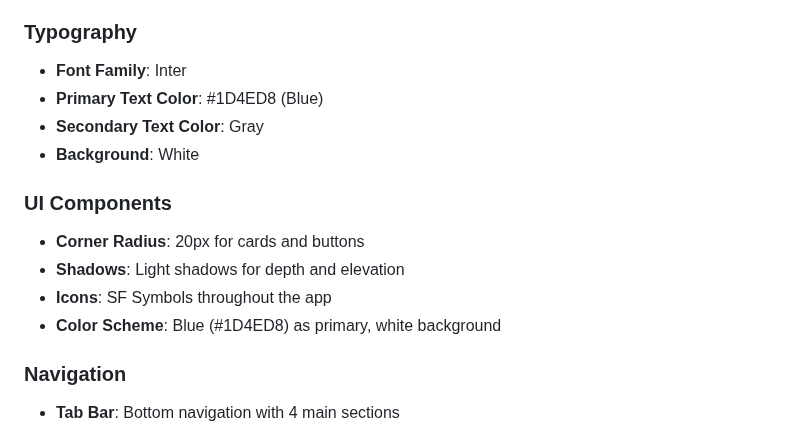
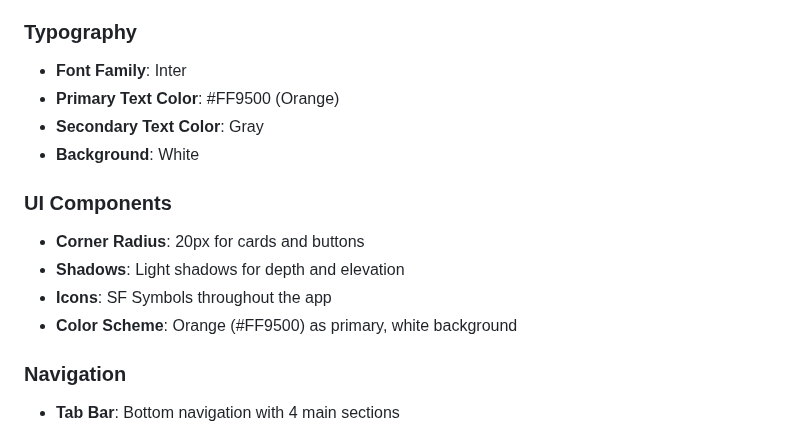
Before and after one commit to mariusthenomad/travely, a Markdown page: README.md, the part around the change. Rendered like a GitHub page.

```diff
--- a/README.md
+++ b/README.md
@@ -56,7 +56,7 @@ Eine moderne iOS Travel App mit **Supabase Backend** und **Google Sign-In** Inte
 
 ### Typography
 - **Font Family**: Inter
-- **Primary Text Color**: #1D4ED8 (Blue)
+- **Primary Text Color**: #FF9500 (Orange)
 - **Secondary Text Color**: Gray
 - **Background**: White
 
@@ -64,7 +64,7 @@ Eine moderne iOS Travel App mit **Supabase Backend** und **Google Sign-In** Inte
 - **Corner Radius**: 20px for cards and buttons
 - **Shadows**: Light shadows for depth and elevation
 - **Icons**: SF Symbols throughout the app
-- **Color Scheme**: Blue (#1D4ED8) as primary, white background
+- **Color Scheme**: Orange (#FF9500) as primary, white background
 
 ### Navigation
 - **Tab Bar**: Bottom navigation with 4 main sections
```
Also changed, not shown: ANLEITUNG.md (+2 -2 lines).
